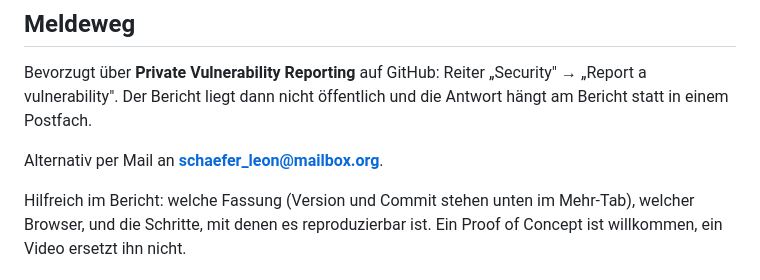
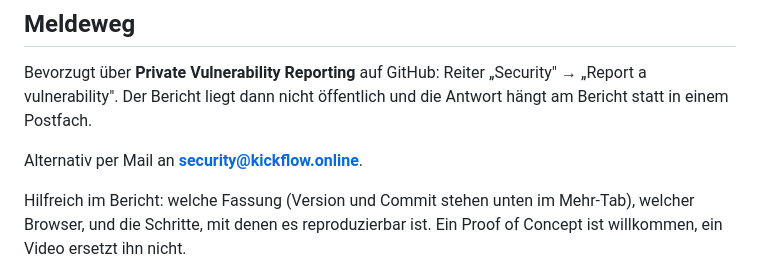
Before and after one commit to leon-schaefer/kickflow, a Markdown page: SECURITY.md, the part around the change. Drawn GitHub-style.

Commit message:
Sicherheitsmeldungen gehen an eine Projekt-Adresse
Als Meldeweg stand die private Postadresse des Betreibers in SECURITY.md.
Sie funktioniert, hängt aber an einer Person statt am Projekt: wer eine
Lücke findet, schreibt dann an einen Namen und nicht an kickflow, und ein
Wechsel des Postfachs macht die Rechtsseite still falsch.

Jetzt security@kickflow.online — auf der Domain des Projekts, wie es die
Konvention für Sicherheitskontakte vorsieht.

Was daran hängt und nicht im Repo steht: das Postfach muss existieren und
gelesen werden. Aus demselben Grund, aus dem src/support/links.ts es für die
Feedback-Adresse festhält — die App kann nicht erkennen, ob eine Mail
ankommt, und stilles Verschwinden ist bei einer Sicherheitsmeldung der
schlechteste Fehlerfall, den es gibt.

Co-Authored-By: Claude Opus 5 <noreply@anthropic.com>
Claude-Session: https://claude.ai/code/session_019q9EdDeLCcSbrT2ggmUTHT

```diff
--- a/SECURITY.md
+++ b/SECURITY.md
@@ -12,7 +12,7 @@ Bevorzugt über **Private Vulnerability Reporting** auf GitHub: Reiter
 „Security" → „Report a vulnerability". Der Bericht liegt dann nicht
 öffentlich und die Antwort hängt am Bericht statt in einem Postfach.
 
-Alternativ per Mail an **schaefer_leon@mailbox.org**.
+Alternativ per Mail an **security@kickflow.online**.
 
 Hilfreich im Bericht: welche Fassung (Version und Commit stehen unten im
 Mehr-Tab), welcher Browser, und die Schritte, mit denen es reproduzierbar ist.
```
